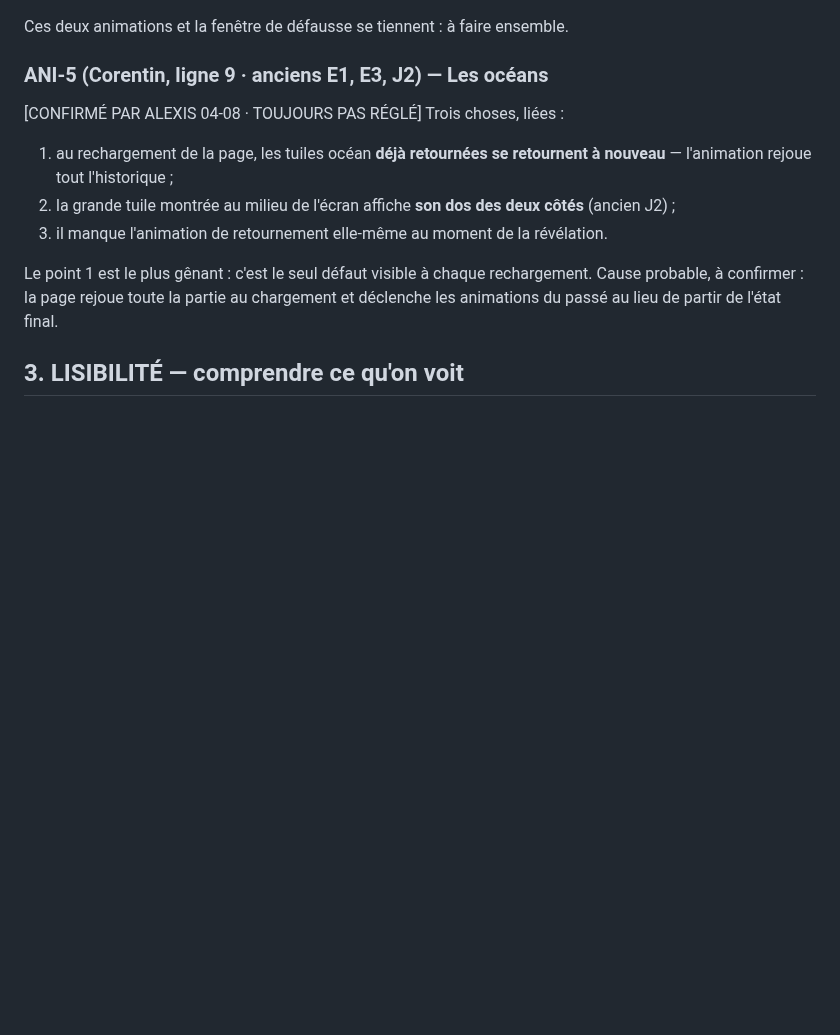
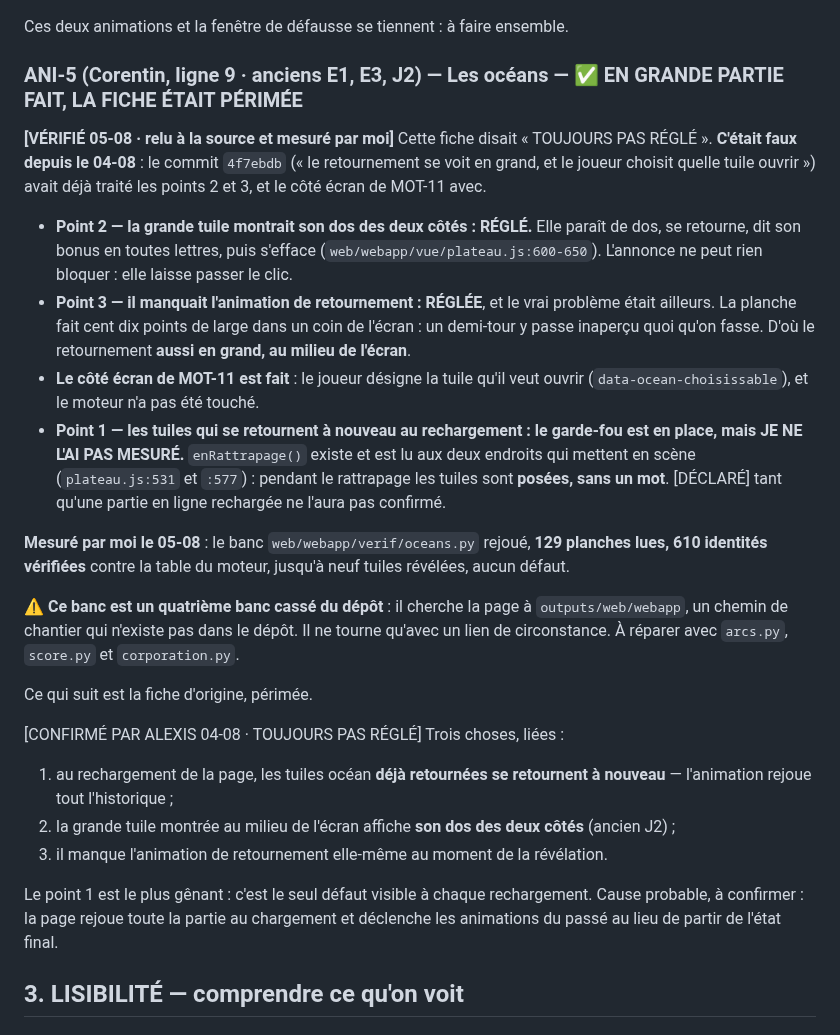
Before and after one commit to Alexry375/Terra, a Markdown page: DERNIERE_LIGNE_DROITE.md, the part around the change. GitHub-like rendering; blank space fills up the shorter version.

Commit message:
liste : la fiche des oceans etait perimee, deux points sur trois etaient regles depuis le 04-08
Verifie a la source et mesure : 610 identites de tuiles verifiees contre la table
du moteur. Le troisieme point a son garde-fou en place mais n'est pas mesure, et
c'est ecrit comme tel. Au passage, un quatrieme banc casse du depot.

Co-Authored-By: Claude Opus 5 (1M context) <noreply@anthropic.com>

```diff
--- a/DERNIERE_LIGNE_DROITE.md
+++ b/DERNIERE_LIGNE_DROITE.md
@@ -580,7 +580,39 @@ Ce qui suit est la demande d'origine.
 
 Ces deux animations et la fenêtre de défausse se tiennent : à faire ensemble.
 
-### ANI-5 (Corentin, ligne 9 · anciens E1, E3, J2) — Les océans
+### ANI-5 (Corentin, ligne 9 · anciens E1, E3, J2) — Les océans — ✅ EN GRANDE PARTIE FAIT, LA FICHE ÉTAIT PÉRIMÉE
+**[VÉRIFIÉ 05-08 · relu à la source et mesuré par moi]** Cette fiche disait
+« TOUJOURS PAS RÉGLÉ ». **C'était faux depuis le 04-08** : le commit `4f7ebdb`
+(« le retournement se voit en grand, et le joueur choisit quelle tuile ouvrir »)
+avait déjà traité les points 2 et 3, et le côté écran de MOT-11 avec.
+
+- **Point 2 — la grande tuile montrait son dos des deux côtés : RÉGLÉ.** Elle
+  paraît de dos, se retourne, dit son bonus en toutes lettres, puis s'efface
+  (`web/webapp/vue/plateau.js:600-650`). L'annonce ne peut rien bloquer : elle
+  laisse passer le clic.
+- **Point 3 — il manquait l'animation de retournement : RÉGLÉE**, et le vrai
+  problème était ailleurs. La planche fait cent dix points de large dans un coin
+  de l'écran : un demi-tour y passe inaperçu quoi qu'on fasse. D'où le
+  retournement **aussi en grand, au milieu de l'écran**.
+- **Le côté écran de MOT-11 est fait** : le joueur désigne la tuile qu'il veut
+  ouvrir (`data-ocean-choisissable`), et le moteur n'a pas été touché.
+- **Point 1 — les tuiles qui se retournent à nouveau au rechargement : le
+  garde-fou est en place, mais JE NE L'AI PAS MESURÉ.** `enRattrapage()` existe
+  et est lu aux deux endroits qui mettent en scène (`plateau.js:531` et `:577`) :
+  pendant le rattrapage les tuiles sont **posées, sans un mot**. [DÉCLARÉ] tant
+  qu'une partie en ligne rechargée ne l'aura pas confirmé.
+
+**Mesuré par moi le 05-08** : le banc `web/webapp/verif/oceans.py` rejoué, **129
+planches lues, 610 identités vérifiées** contre la table du moteur, jusqu'à neuf
+tuiles révélées, aucun défaut.
+
+⚠️ **Ce banc est un quatrième banc cassé du dépôt** : il cherche la page à
+`outputs/web/webapp`, un chemin de chantier qui n'existe pas dans le dépôt. Il ne
+tourne qu'avec un lien de circonstance. À réparer avec `arcs.py`, `score.py` et
+`corporation.py`.
+
+Ce qui suit est la fiche d'origine, périmée.
+
 [CONFIRMÉ PAR ALEXIS 04-08 · TOUJOURS PAS RÉGLÉ] Trois choses, liées :
 1. au rechargement de la page, les tuiles océan **déjà retournées se
    retournent à nouveau** — l'animation rejoue tout l'historique ;
```
